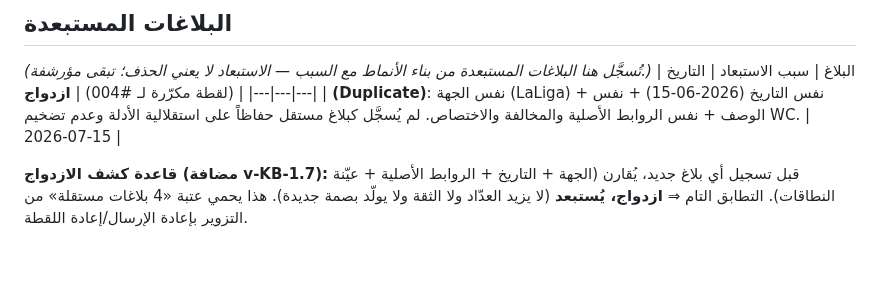
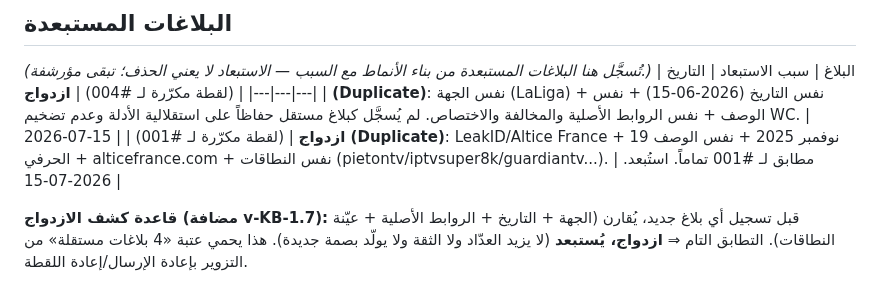
Before and after one commit to zamouriiiptv-beep/castivio-site, a Markdown page: DATASET_QUALITY.md, the part around the change. Rendered like a GitHub page; blank space fills up the shorter version.

Commit message:
Detect and exclude duplicate of report #001 (LeakID/Altice) per duplicate-detection rule

```diff
--- a/DATASET_QUALITY.md
+++ b/DATASET_QUALITY.md
@@ -54,5 +54,6 @@ _(تُسجَّل هنا البلاغات المستبعدة من بناء الأ
 | البلاغ | سبب الاستبعاد | التاريخ |
 |---|---|---|
 | (لقطة مكرّرة لـ #004) | **ازدواج (Duplicate)**: نفس الجهة (LaLiga) + نفس التاريخ (2026-06-15) + نفس الوصف + نفس الروابط الأصلية والمخالفة والاختصاص. لم يُسجَّل كبلاغ مستقل حفاظاً على استقلالية الأدلة وعدم تضخيم WC. | 2026-07-15 |
+| (لقطة مكرّرة لـ #001) | **ازدواج (Duplicate)**: LeakID/Altice France + 19 نوفمبر 2025 + نفس الوصف الحرفي + alticefrance.com + نفس النطاقات (pietontv/iptvsuper8k/guardiantv...). مطابق لـ #001 تماماً. استُبعد. | 2026-07-15 |
 
 **قاعدة كشف الازدواج (مضافة v-KB-1.7):** قبل تسجيل أي بلاغ جديد، يُقارن (الجهة + التاريخ + الروابط الأصلية + عيّنة النطاقات). التطابق التام ⇒ **ازدواج، يُستبعد** (لا يزيد العدّاد ولا الثقة ولا يولّد بصمة جديدة). هذا يحمي عتبة «4 بلاغات مستقلة» من التزوير بإعادة الإرسال/إعادة اللقطة.
```
